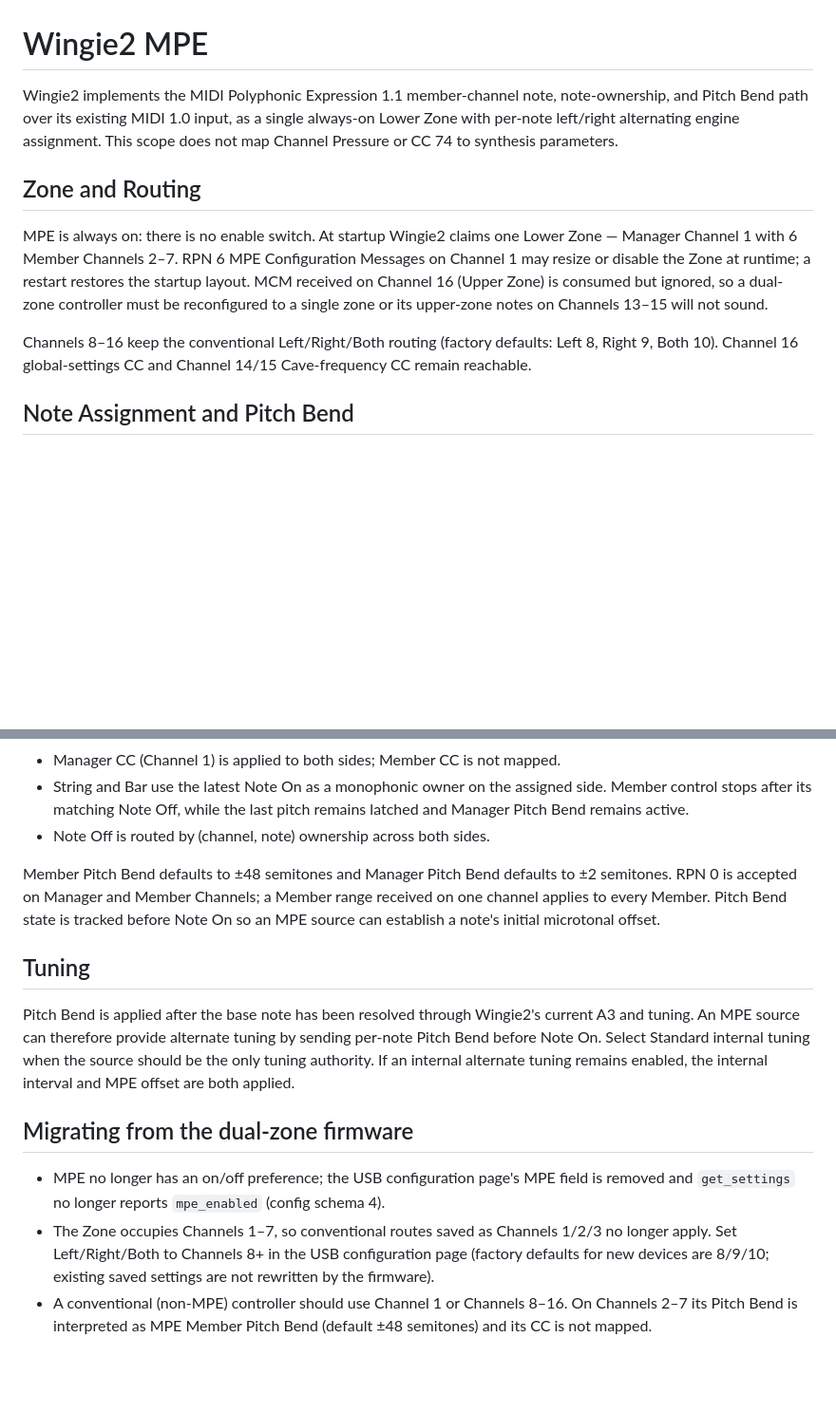
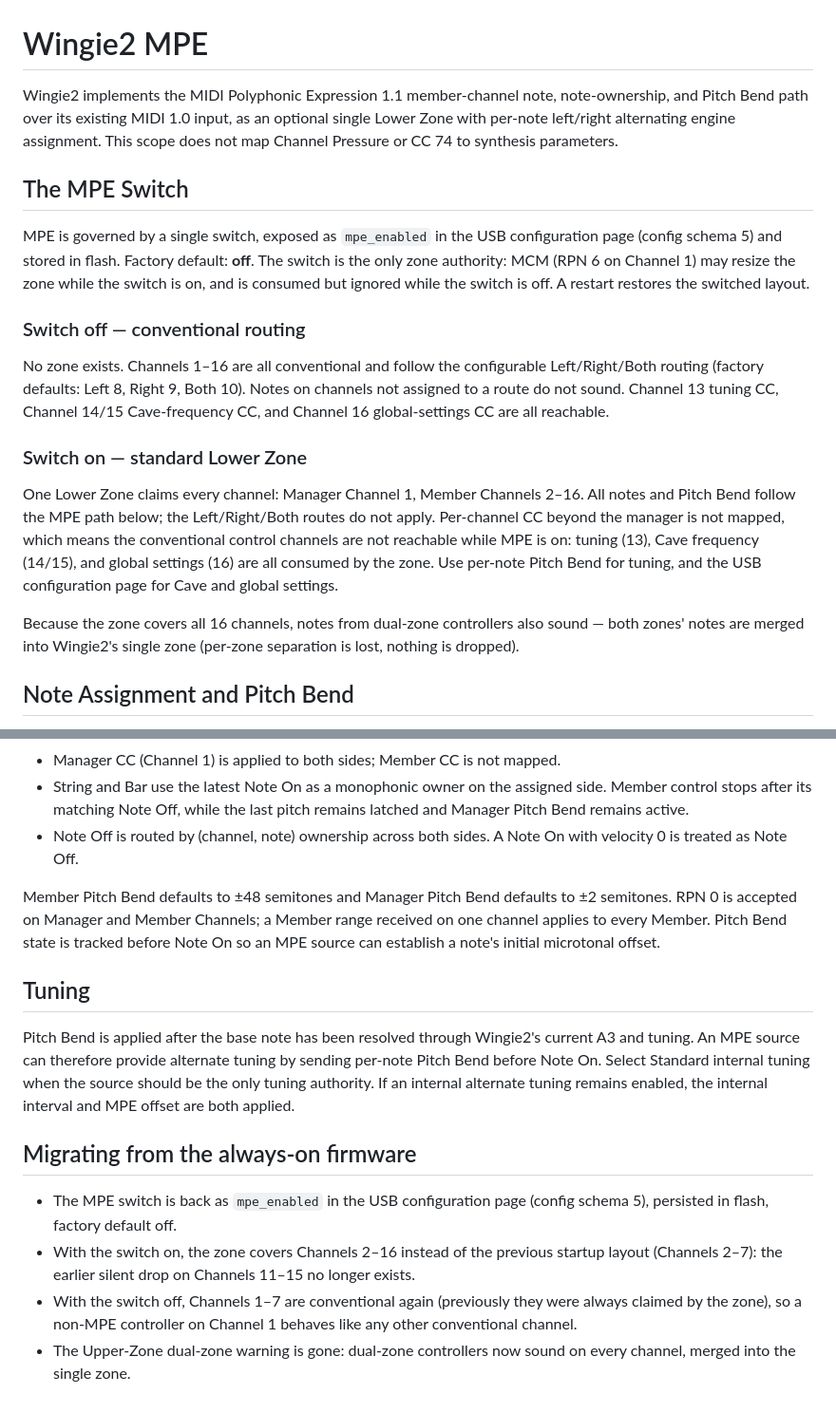
Before and after one commit to mengqimusic/Wingie2, a Markdown page: MPE.md, 2 parts joined by grey strips. Shown at 95% size. Drawn GitHub-style; blank space fills up the shorter version.

Commit message:
docs(mpe): MPE.md 重写为开关模型
- MPE.md：全文重写——开关是唯一 Zone 权威（默认 OFF）；OFF=三通道常规路由（控制 CC 全部可达），ON=标准全 Lower Zone（Ch1+2–16，控制 CC 被 Zone 消费，调律走 per-note bend，cave/全局走网页）；双 zone 控制器音符全部发声（合并语义）；补充 NoteOn vel=0 等价 Note Off 的既有行为；迁移说明替换原"常开单 Zone"段落。

Co-Authored-By: K3 <noreply@anthropic.com>

```diff
--- a/MPE.md
+++ b/MPE.md
@@ -1,20 +1,36 @@
 # Wingie2 MPE
 
 Wingie2 implements the MIDI Polyphonic Expression 1.1 member-channel note, note-ownership, and
-Pitch Bend path over its existing MIDI 1.0 input, as a single always-on Lower Zone with per-note
+Pitch Bend path over its existing MIDI 1.0 input, as an optional single Lower Zone with per-note
 left/right alternating engine assignment. This scope does not map Channel Pressure or CC 74 to
 synthesis parameters.
 
-## Zone and Routing
+## The MPE Switch
 
-MPE is always on: there is no enable switch. At startup Wingie2 claims one Lower Zone — Manager
-Channel 1 with 6 Member Channels 2–7. RPN 6 MPE Configuration Messages on Channel 1 may resize or
-disable the Zone at runtime; a restart restores the startup layout. MCM received on Channel 16
-(Upper Zone) is consumed but ignored, so a dual-zone controller must be reconfigured to a single
-zone or its upper-zone notes on Channels 13–15 will not sound.
+MPE is governed by a single switch, exposed as `mpe_enabled` in the USB configuration page
+(config schema 5) and stored in flash. Factory default: **off**. The switch is the only zone
+authority: MCM (RPN 6 on Channel 1) may resize the zone while the switch is on, and is consumed
+but ignored while the switch is off. A restart restores the switched layout.
 
-Channels 8–16 keep the conventional Left/Right/Both routing (factory defaults: Left 8, Right 9,
-Both 10). Channel 16 global-settings CC and Channel 14/15 Cave-frequency CC remain reachable.
+### Switch off — conventional routing
+
+No zone exists. Channels 1–16 are all conventional and follow the configurable Left/Right/Both
+routing (factory defaults: Left 8, Right 9, Both 10). Notes on channels not assigned to a route
+do not sound. Channel 13 tuning CC, Channel 14/15 Cave-frequency CC, and Channel 16
+global-settings CC are all reachable.
+
+### Switch on — standard Lower Zone
+
+One Lower Zone claims every channel: Manager Channel 1, Member Channels 2–16. All notes and
+Pitch Bend follow the MPE path below; the Left/Right/Both routes do not apply. Per-channel CC
+beyond the manager is not mapped, which means the conventional control channels are not reachable
+while MPE is on: tuning (13), Cave frequency (14/15), and global settings (16) are all consumed
+by the zone. Use per-note Pitch Bend for tuning, and the USB configuration page for Cave and
+global settings.
+
+Because the zone covers all 16 channels, notes from dual-zone controllers also sound — both
+zones' notes are merged into Wingie2's single zone (per-zone separation is lost, nothing is
+dropped).
 
 ## Note Assignment and Pitch Bend
 
@@ -30,7 +46,8 @@ Both 10). Channel 16 global-settings CC and Channel 14/15 Cave-frequency CC rema
 - String and Bar use the latest Note On as a monophonic owner on the assigned side. Member
   control stops after its matching Note Off, while the last pitch remains latched and Manager
   Pitch Bend remains active.
-- Note Off is routed by (channel, note) ownership across both sides.
+- Note Off is routed by (channel, note) ownership across both sides. A Note On with velocity 0
+  is treated as Note Off.
 
 Member Pitch Bend defaults to ±48 semitones and Manager Pitch Bend defaults to ±2 semitones. RPN 0
 is accepted on Manager and Member Channels; a Member range received on one channel applies to
@@ -45,13 +62,13 @@ Note On. Select Standard internal tuning when the source should be the only tuni
 an internal alternate tuning remains enabled, the internal interval and MPE offset are both
 applied.
 
-## Migrating from the dual-zone firmware
+## Migrating from the always-on firmware
 
-- MPE no longer has an on/off preference; the USB configuration page's MPE field is removed and
-  `get_settings` no longer reports `mpe_enabled` (config schema 4).
-- The Zone occupies Channels 1–7, so conventional routes saved as Channels 1/2/3 no longer apply.
-  Set Left/Right/Both to Channels 8+ in the USB configuration page (factory defaults for new
-  devices are 8/9/10; existing saved settings are not rewritten by the firmware).
-- A conventional (non-MPE) controller should use Channel 1 or Channels 8–16. On Channels 2–7 its
-  Pitch Bend is interpreted as MPE Member Pitch Bend (default ±48 semitones) and its CC is not
-  mapped.
+- The MPE switch is back as `mpe_enabled` in the USB configuration page (config schema 5),
+  persisted in flash, factory default off.
+- With the switch on, the zone covers Channels 2–16 instead of the previous startup layout
+  (Channels 2–7): the earlier silent drop on Channels 11–15 no longer exists.
+- With the switch off, Channels 1–7 are conventional again (previously they were always claimed
+  by the zone), so a non-MPE controller on Channel 1 behaves like any other conventional channel.
+- The Upper-Zone dual-zone warning is gone: dual-zone controllers now sound on every channel,
+  merged into the single zone.
```
